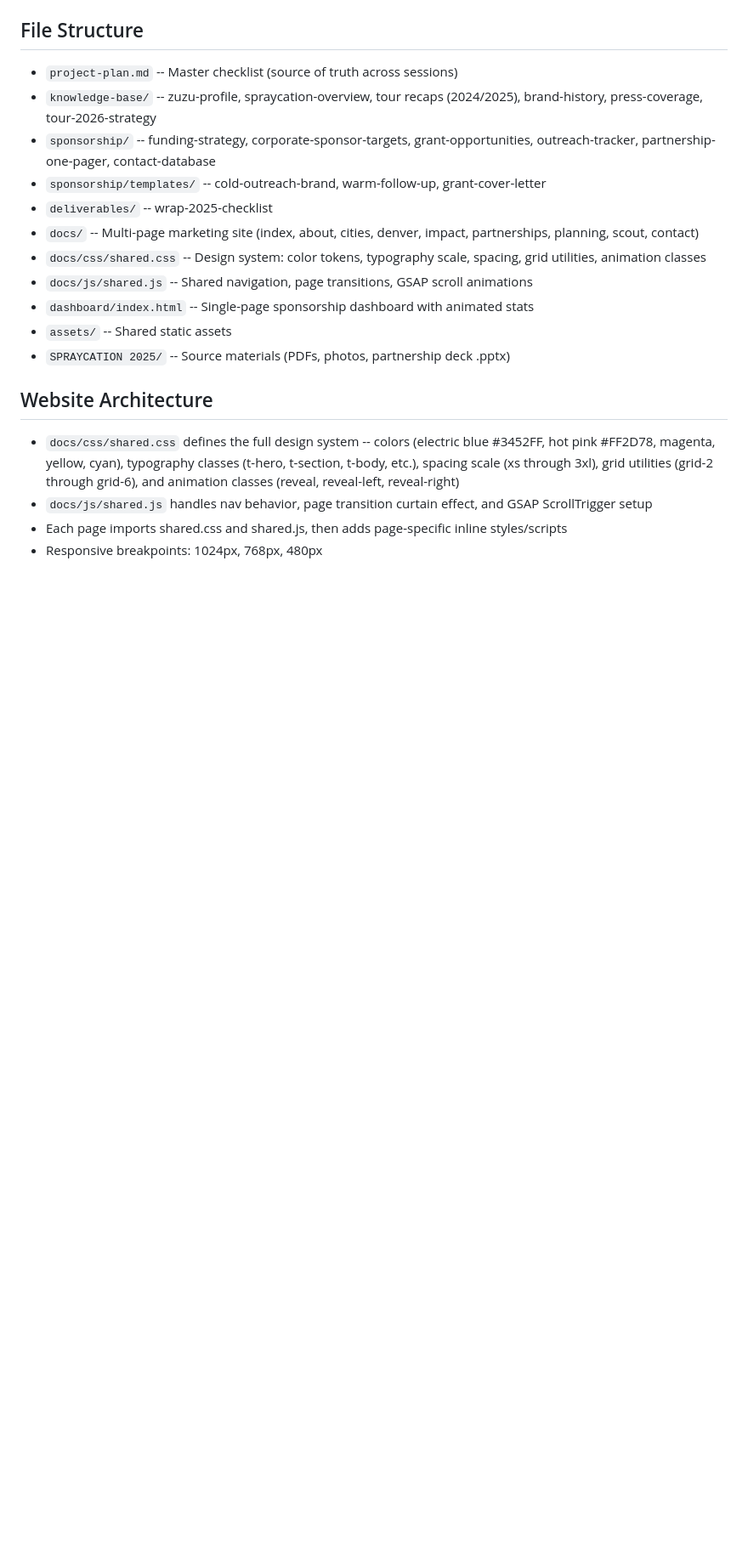
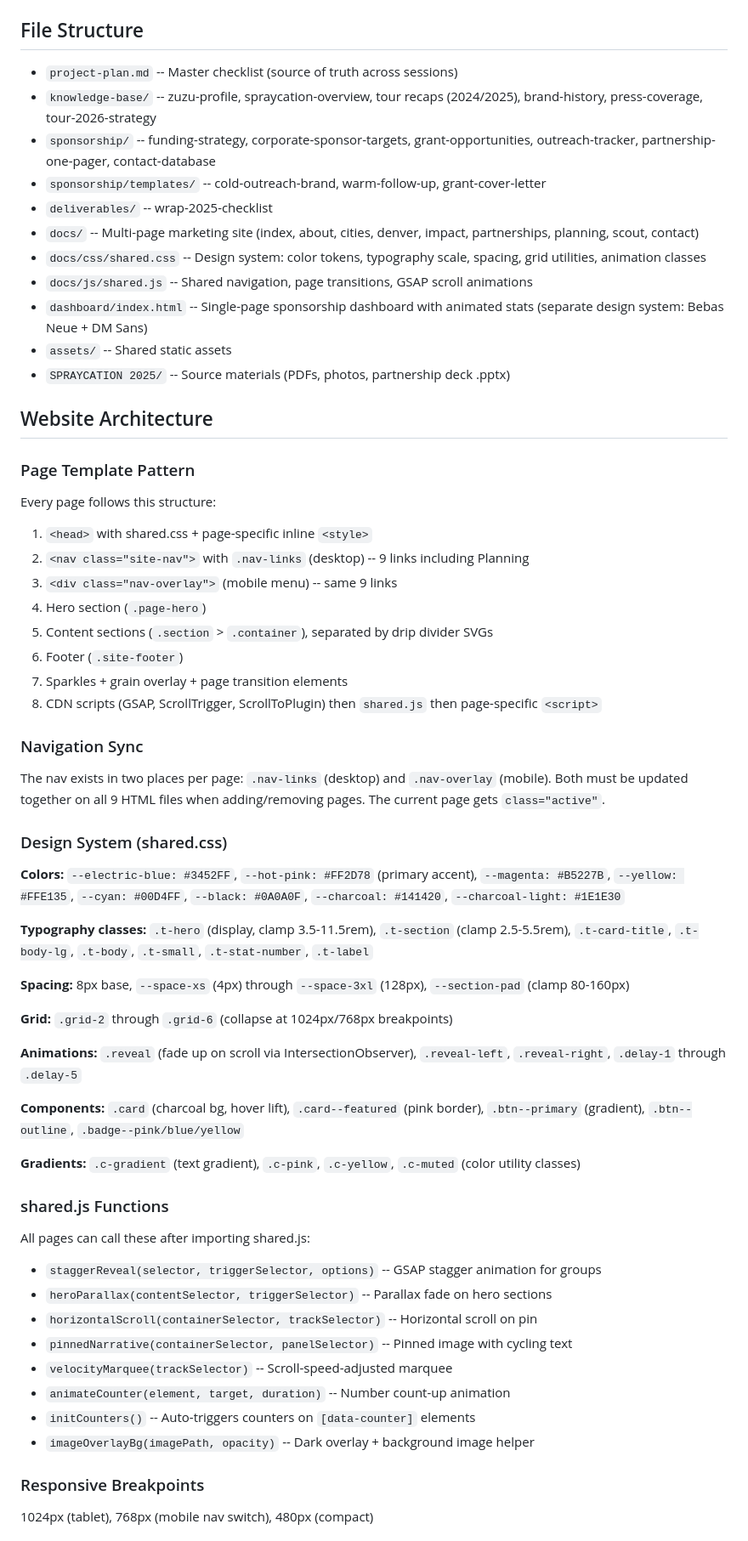
Before and after one commit to pqsoccerboy17/spraycation, a Markdown page: CLAUDE.md, the part around one of its changes. Shown at 85% size. GitHub-like rendering; blank space fills up the shorter version.

```diff
--- a/CLAUDE.md
+++ b/CLAUDE.md
@@ -43,12 +43,52 @@ cd dashboard && python3 -m http.server 8001
 - `docs/` -- Multi-page marketing site (index, about, cities, denver, impact, partnerships, planning, scout, contact)
 - `docs/css/shared.css` -- Design system: color tokens, typography scale, spacing, grid utilities, animation classes
 - `docs/js/shared.js` -- Shared navigation, page transitions, GSAP scroll animations
-- `dashboard/index.html` -- Single-page sponsorship dashboard with animated stats
+- `dashboard/index.html` -- Single-page sponsorship dashboard with animated stats (separate design system: Bebas Neue + DM Sans)
 - `assets/` -- Shared static assets
 - `SPRAYCATION 2025/` -- Source materials (PDFs, photos, partnership deck .pptx)
 
 ## Website Architecture
-- `docs/css/shared.css` defines the full design system -- colors (electric blue #3452FF, hot pink #FF2D78, magenta, yellow, cyan), typography classes (t-hero, t-section, t-body, etc.), spacing scale (xs through 3xl), grid utilities (grid-2 through grid-6), and animation classes (reveal, reveal-left, reveal-right)
-- `docs/js/shared.js` handles nav behavior, page transition curtain effect, and GSAP ScrollTrigger setup
-- Each page imports shared.css and shared.js, then adds page-specific inline styles/scripts
-- Responsive breakpoints: 1024px, 768px, 480px
+
+### Page Template Pattern
+Every page follows this structure:
+1. `<head>` with shared.css + page-specific inline `<style>`
+2. `<nav class="site-nav">` with `.nav-links` (desktop) -- 9 links including Planning
+3. `<div class="nav-overlay">` (mobile menu) -- same 9 links
+4. Hero section (`.page-hero`)
+5. Content sections (`.section` > `.container`), separated by drip divider SVGs
+6. Footer (`.site-footer`)
+7. Sparkles + grain overlay + page transition elements
+8. CDN scripts (GSAP, ScrollTrigger, ScrollToPlugin) then `shared.js` then page-specific `<script>`
+
+### Navigation Sync
+The nav exists in two places per page: `.nav-links` (desktop) and `.nav-overlay` (mobile). Both must be updated together on all 9 HTML files when adding/removing pages. The current page gets `class="active"`.
+
+### Design System (shared.css)
+**Colors:** `--electric-blue: #3452FF`, `--hot-pink: #FF2D78` (primary accent), `--magenta: #B5227B`, `--yellow: #FFE135`, `--cyan: #00D4FF`, `--black: #0A0A0F`, `--charcoal: #141420`, `--charcoal-light: #1E1E30`
+
+**Typography classes:** `.t-hero` (display, clamp 3.5-11.5rem), `.t-section` (clamp 2.5-5.5rem), `.t-card-title`, `.t-body-lg`, `.t-body`, `.t-small`, `.t-stat-number`, `.t-label`
+
+**Spacing:** 8px base, `--space-xs` (4px) through `--space-3xl` (128px), `--section-pad` (clamp 80-160px)
+
+**Grid:** `.grid-2` through `.grid-6` (collapse at 1024px/768px breakpoints)
+
+**Animations:** `.reveal` (fade up on scroll via IntersectionObserver), `.reveal-left`, `.reveal-right`, `.delay-1` through `.delay-5`
+
+**Components:** `.card` (charcoal bg, hover lift), `.card--featured` (pink border), `.btn--primary` (gradient), `.btn--outline`, `.badge--pink/blue/yellow`
+
+**Gradients:** `.c-gradient` (text gradient), `.c-pink`, `.c-yellow`, `.c-muted` (color utility classes)
+
+### shared.js Functions
+All pages can call these after importing shared.js:
+- `staggerReveal(selector, triggerSelector, options)` -- GSAP stagger animation for groups
+- `heroParallax(contentSelector, triggerSelector)` -- Parallax fade on hero sections
+- `horizontalScroll(containerSelector, trackSelector)` -- Horizontal scroll on pin
+- `pinnedNarrative(containerSelector, panelSelector)` -- Pinned image with cycling text
+- `velocityMarquee(trackSelector)` -- Scroll-speed-adjusted marquee
+- `animateCounter(element, target, duration)` -- Number count-up animation
+- `initCounters()` -- Auto-triggers counters on `[data-counter]` elements
+- `imageOverlayBg(imagePath, opacity)` -- Dark overlay + background image helper
+
+### Responsive Breakpoints
+1024px (tablet), 768px (mobile nav switch), 480px (compact)
+
```
Also changed, not shown: other parts of CLAUDE.md (+30 -2 lines).
